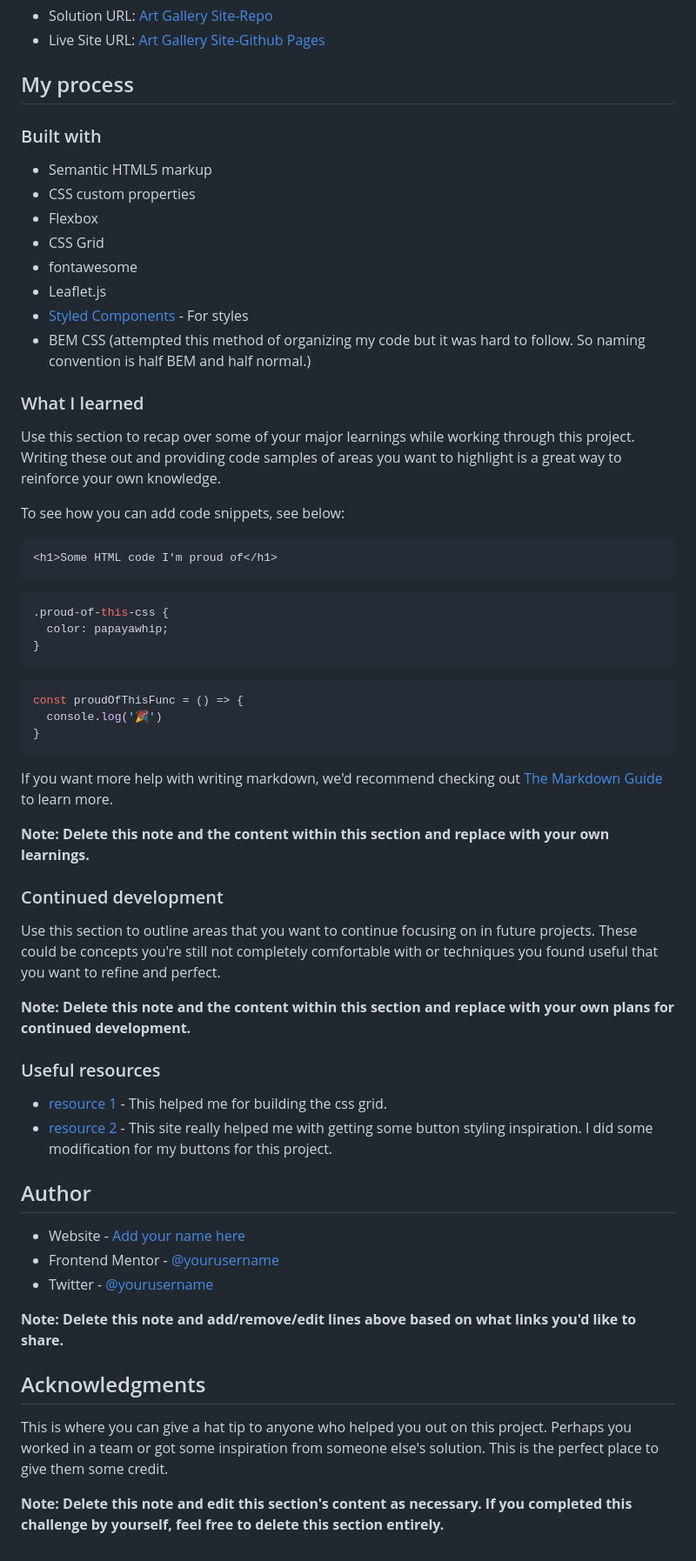
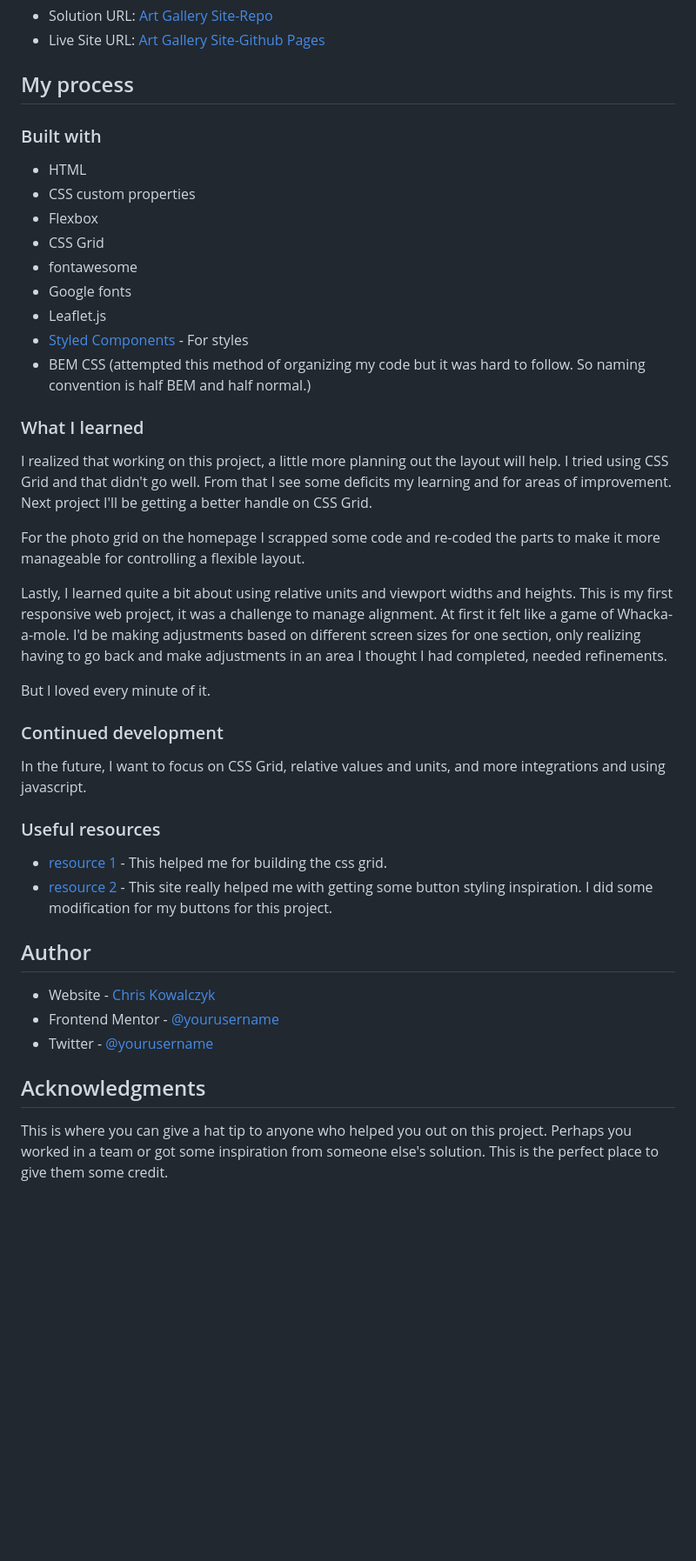
Before and after one commit to codey-sudo/modern-art-gallery, a Markdown page: README-template.md, the part around the change. Shown: that part at 87% size. Drawn GitHub-style; blank space fills up the shorter version.

Commit message:
More additions to the README doc.

````diff
--- a/README-template.md
+++ b/README-template.md
@@ -41,13 +41,18 @@ Users should be able to:
 
 ## My process
 
+
+
+
+
 ### Built with
 
-- Semantic HTML5 markup
+- HTML
 - CSS custom properties
 - Flexbox
 - CSS Grid
 - fontawesome
+- Google fonts
 - Leaflet.js
 - [Styled Components](https://styled-components.com/) - For styles
 - BEM CSS (attempted this method of organizing my code but it was hard to follow. So naming convention is half BEM and half normal.)
@@ -56,33 +61,19 @@ Users should be able to:
 
 ### What I learned
 
-Use this section to recap over some of your major learnings while working through this project. Writing these out and providing code samples of areas you want to highlight is a great way to reinforce your own knowledge.
+I realized that working on this project, a little more planning out the layout will help. I tried using CSS Grid and that didn't go well. From that I see some deficits my learning and for areas of improvement. Next project I'll be getting a better handle on CSS Grid.
 
-To see how you can add code snippets, see below:
+For the photo grid on the homepage I scrapped some code and re-coded the parts to make it more manageable for controlling a flexible layout.
 
-```html
-<h1>Some HTML code I'm proud of</h1>
-```
-```css
-.proud-of-this-css {
-  color: papayawhip;
-}
-```
-```js
-const proudOfThisFunc = () => {
-  console.log('🎉')
-}
-```
+Lastly, I learned quite a bit about using relative units and viewport widths and heights. This is my first responsive web project, it was a challenge to manage alignment. At first it felt like a game of Whacka-a-mole. I'd be making adjustments based on different screen sizes for one section, only realizing having to go back and make adjustments in an area I thought I had completed, needed refinements.
 
-If you want more help with writing markdown, we'd recommend checking out [The Markdown Guide](https://www.markdownguide.org/) to learn more.
+But I loved every minute of it.
 
-**Note: Delete this note and the content within this section and replace with your own learnings.**
 
 ### Continued development
 
-Use this section to outline areas that you want to continue focusing on in future projects. These could be concepts you're still not completely comfortable with or techniques you found useful that you want to refine and perfect.
+In the future, I want to focus on CSS Grid, relative values and units, and more integrations and using javascript.
 
-**Note: Delete this note and the content within this section and replace with your own plans for continued development.**
 
 ### Useful resources
 
@@ -91,14 +82,11 @@ Use this section to outline areas that you want to continue focusing on in futur
 
 ## Author
 
-- Website - [Add your name here](https://www.your-site.com)
+- Website - [Chris Kowalczyk](https://www.your-site.com)
 - Frontend Mentor - [@yourusername](https://www.frontendmentor.io/profile/yourusername)
 - Twitter - [@yourusername](https://www.twitter.com/yourusername)
 
-**Note: Delete this note and add/remove/edit lines above based on what links you'd like to share.**
 
 ## Acknowledgments
 
 This is where you can give a hat tip to anyone who helped you out on this project. Perhaps you worked in a team or got some inspiration from someone else's solution. This is the perfect place to give them some credit.
-
-**Note: Delete this note and edit this section's content as necessary. If you completed this challenge by yourself, feel free to delete this section entirely.**
````
